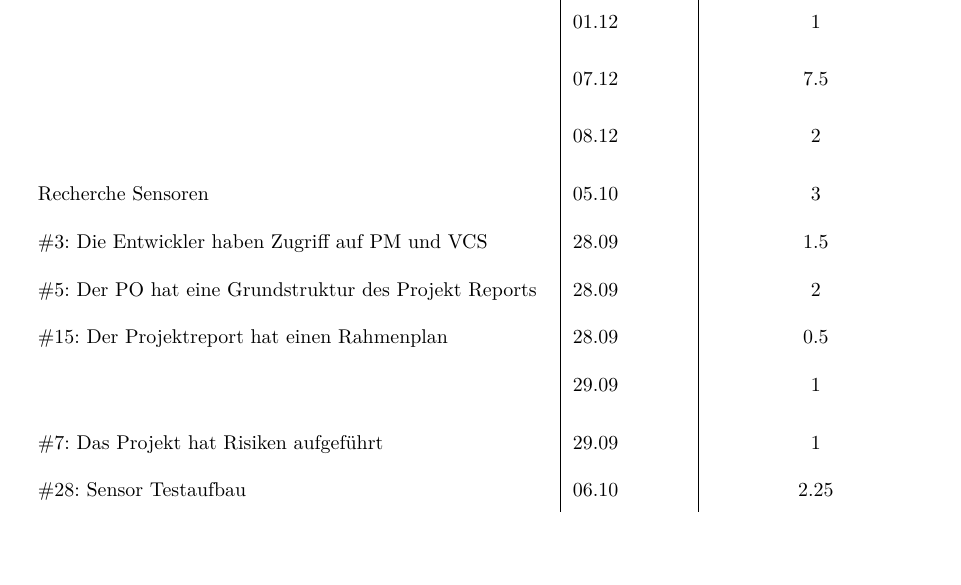
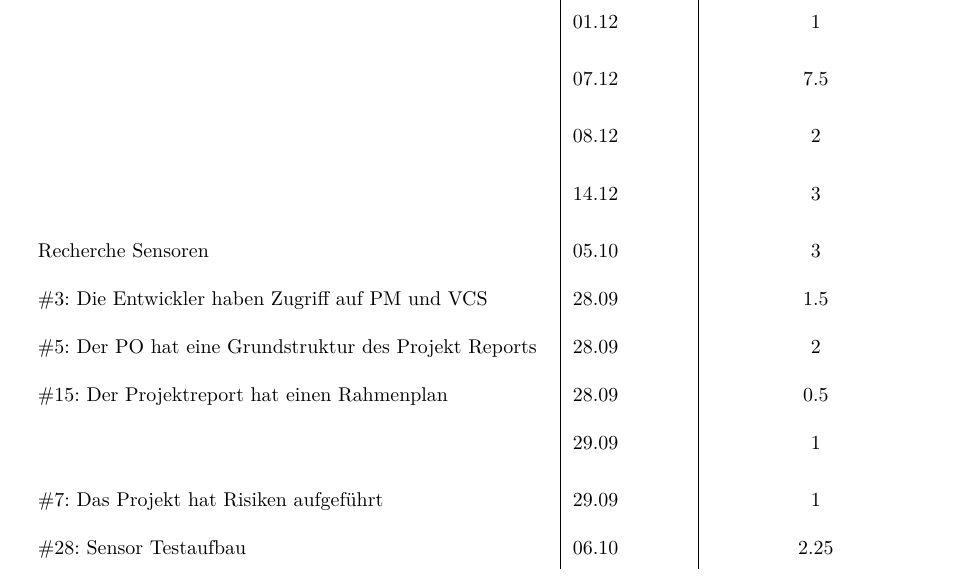
Before and after one commit to gnomengineer/ClockPendelumAnalyzer, a LaTeX document (arbeitsjournal/Arbeitsjournal_Daniel.tex): part of page 1 of 2, cut so that both start at the same text, the shorter picture padded with empty space. Compiled offline with pdfLaTeX.

Commit message:
updated journal (daniel) for 14th dec morning

```diff
--- a/arbeitsjournal/Arbeitsjournal_Daniel.tex
+++ b/arbeitsjournal/Arbeitsjournal_Daniel.tex
@@ -102,7 +102,7 @@
   \noalign{\global\setlength{\arrayrulewidth}{\arrayrulewidthOriginal}}}
 
 \newcommand{\header}{\textbf{Work Item}&\textbf{Datum}&\textbf{Zeitaufwand (in Std)}\\\toprule}
-\newcommand{\footer}{\midrule\textbf{Total Arbeitsstunden}&-&\textbf{59.25}\\\midrule\bottomrule}
+\newcommand{\footer}{\midrule\textbf{Total Arbeitsstunden}&-&\textbf{96.25}\\\midrule\bottomrule}
 %TODO calculate total new
 %=============================
 
@@ -130,6 +130,7 @@
         & 01.12 & 1\\
         & 07.12 & 7.5\\
         & 08.12 & 2\\
+        & 14.12 & 3\\
 
         Recherche Sensoren & 05.10 & 3\\
         \#3: Die Entwickler haben Zugriff auf PM und VCS& 28.09 & 1.5\\
```
